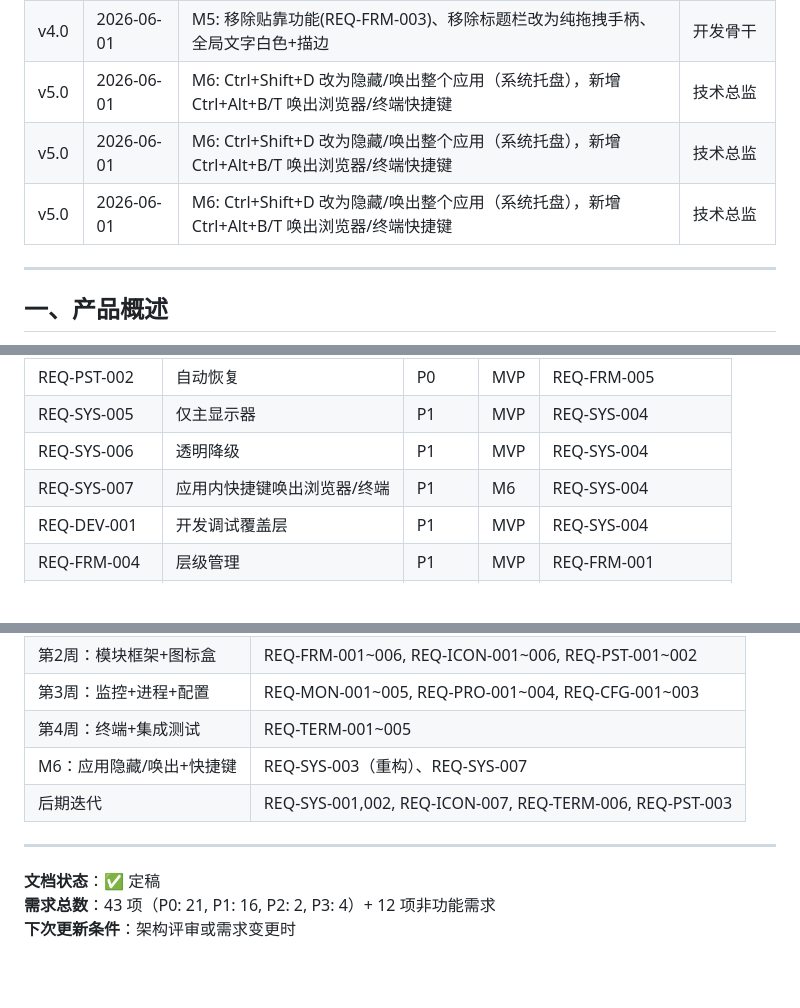
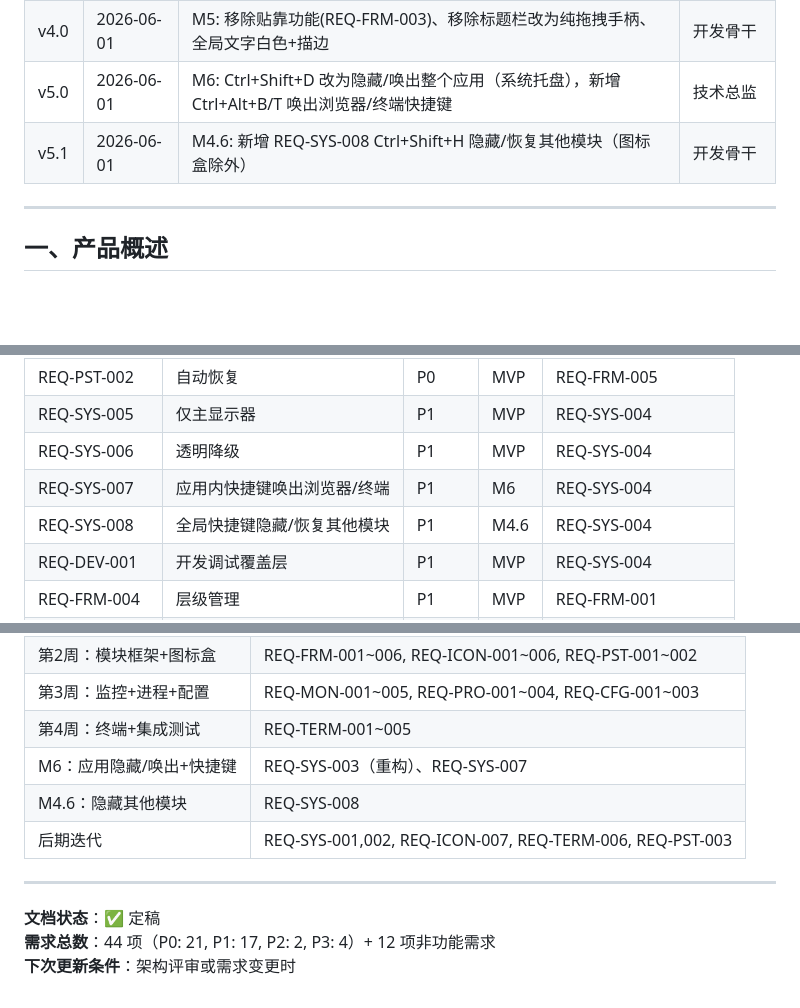
Before and after one commit to MieA04/DesktopBox, a Markdown page: 功能需求文档.md, 3 parts joined by grey strips. Drawn GitHub-style; blank space fills up the shorter version.

```diff
--- a/功能需求文档.md
+++ b/功能需求文档.md
@@ -16,8 +16,7 @@
 | v2.1 | 2026-05-31 | REQ-SYS-003 从切换窗口显隐改为切换子模块显隐（事件驱动，窗口保持可见） | QA 评审反馈 |
 | v4.0 | 2026-06-01 | M5: 移除贴靠功能(REQ-FRM-003)、移除标题栏改为纯拖拽手柄、全局文字白色+描边 | 开发骨干 |
 | v5.0 | 2026-06-01 | M6: Ctrl+Shift+D 改为隐藏/唤出整个应用（系统托盘），新增 Ctrl+Alt+B/T 唤出浏览器/终端快捷键 | 技术总监 |
-| v5.0 | 2026-06-01 | M6: Ctrl+Shift+D 改为隐藏/唤出整个应用（系统托盘），新增 Ctrl+Alt+B/T 唤出浏览器/终端快捷键 | 技术总监 |
-| v5.0 | 2026-06-01 | M6: Ctrl+Shift+D 改为隐藏/唤出整个应用（系统托盘），新增 Ctrl+Alt+B/T 唤出浏览器/终端快捷键 | 技术总监 |
+| v5.1 | 2026-06-01 | M4.6: 新增 REQ-SYS-008 Ctrl+Shift+H 隐藏/恢复其他模块（图标盒除外） | 开发骨干 |
 
 ---
 
@@ -818,6 +800,7 @@ DesktopBox 是一个桌面图标管理与系统监控辅助工具，采用全屏
 | REQ-SYS-005 | 仅主显示器 | P1 | MVP | REQ-SYS-004 |
 | REQ-SYS-006 | 透明降级 | P1 | MVP | REQ-SYS-004 |
 | REQ-SYS-007 | 应用内快捷键唤出浏览器/终端 | P1 | M6 | REQ-SYS-004 |
+| REQ-SYS-008 | 全局快捷键隐藏/恢复其他模块 | P1 | M4.6 | REQ-SYS-004 |
 | REQ-DEV-001 | 开发调试覆盖层 | P1 | MVP | REQ-SYS-004 |
 | REQ-FRM-004 | 层级管理 | P1 | MVP | REQ-FRM-001 |
 | REQ-ICON-003 | 自动排列 | P1 | MVP | REQ-ICON-002 |
@@ -875,10 +858,11 @@ DesktopBox 是一个桌面图标管理与系统监控辅助工具，采用全屏
 | 第3周：监控+进程+配置 | REQ-MON-001~005, REQ-PRO-001~004, REQ-CFG-001~003 |
 | 第4周：终端+集成测试 | REQ-TERM-001~005 |
 | M6：应用隐藏/唤出+快捷键 | REQ-SYS-003（重构）、REQ-SYS-007 |
+| M4.6：隐藏其他模块 | REQ-SYS-008 |
 | 后期迭代 | REQ-SYS-001,002, REQ-ICON-007, REQ-TERM-006, REQ-PST-003 |
 
 ---
 
 **文档状态**：✅ 定稿
-**需求总数**：43 项（P0: 21, P1: 16, P2: 2, P3: 4）+ 12 项非功能需求
+**需求总数**：44 项（P0: 21, P1: 17, P2: 2, P3: 4）+ 12 项非功能需求
 **下次更新条件**：架构评审或需求变更时
```
Also changed, not shown: other parts of 功能需求文档.md (+15 -32 lines), 架构设计文档.md (+7 -4 lines), 项目计划文档.md (+21 -7 lines).
